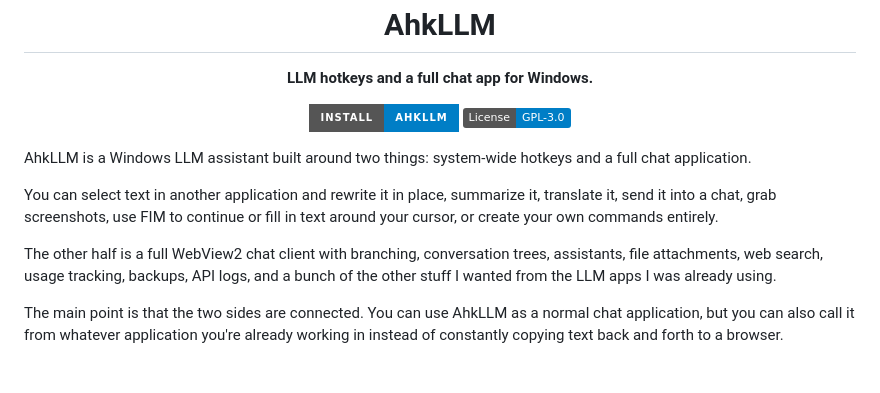
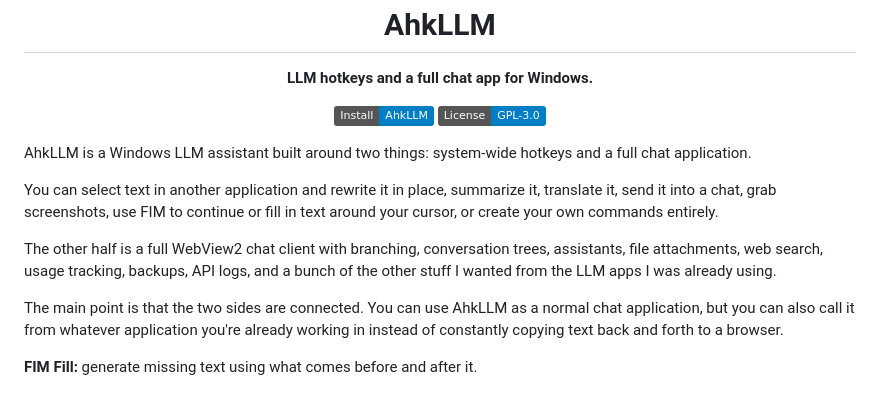
Before and after one commit to AmitTzah/ahkllm, a Markdown page: README.md, the part around the change. GitHub-like rendering; badges without logos.

Commit message:
docs(readme): polish demo presentation

```diff
--- a/README.md
+++ b/README.md
@@ -3,7 +3,7 @@
 <p align="center"><b>LLM hotkeys and a full chat app for Windows.</b></p>
 
 <p align="center">
-  <a href="#installation"><img src="https://img.shields.io/badge/Install-AhkLLM-blue?style=for-the-badge" alt="Install AhkLLM"></a>
+  <a href="#installation"><img src="https://img.shields.io/badge/Install-AhkLLM-blue" alt="Install AhkLLM"></a>
   <a href="LICENSE"><img src="https://img.shields.io/badge/License-GPL--3.0-blue" alt="License: GPL-3.0"></a>
 </p>
 
@@ -14,6 +14,8 @@ You can select text in another application and rewrite it in place, summarize it
 The other half is a full WebView2 chat client with branching, conversation trees, assistants, file attachments, web search, usage tracking, backups, API logs, and a bunch of the other stuff I wanted from the LLM apps I was already using.
 
 The main point is that the two sides are connected. You can use AhkLLM as a normal chat application, but you can also call it from whatever application you're already working in instead of constantly copying text back and forth to a browser.
+
+**FIM Fill:** generate missing text using what comes before and after it.
 
 <p align="center">
   <img src="docs/gifs/FIM-fill.gif" alt="AhkLLM FIM Fill generating text between existing text" width="760">
```
